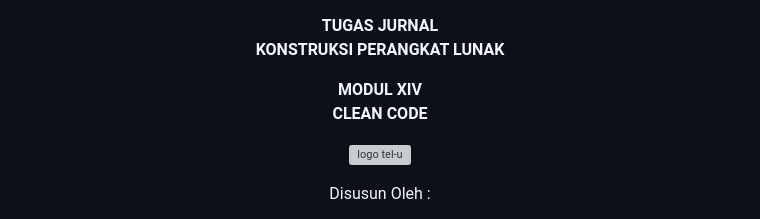
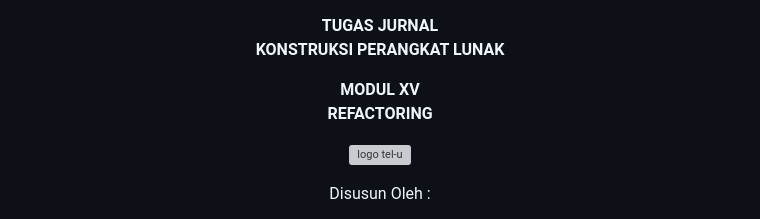
Before and after one commit to irpanzy/KPL_Irfan-Muria_2211104075_SE0603, a Markdown page: 15_Refactoring/Jurnal_15.md, the part around the change. Rendered like a GitHub page; grey boxes are pictures that could not be loaded.

Commit message:
feat: update jurnal modul 15

```diff
--- a/15_Refactoring/Jurnal_15.md
+++ b/15_Refactoring/Jurnal_15.md
@@ -3,8 +3,8 @@
 **TUGAS JURNAL**
 **KONSTRUKSI PERANGKAT LUNAK**
 
-**MODUL XIV**
-**CLEAN CODE**
+**MODUL XV**
+**REFACTORING**
 
 ![logo tel-u](https://github.com/user-attachments/assets/3a44181d-9c92-47f6-8cf0-87755117fd99)
 
```
